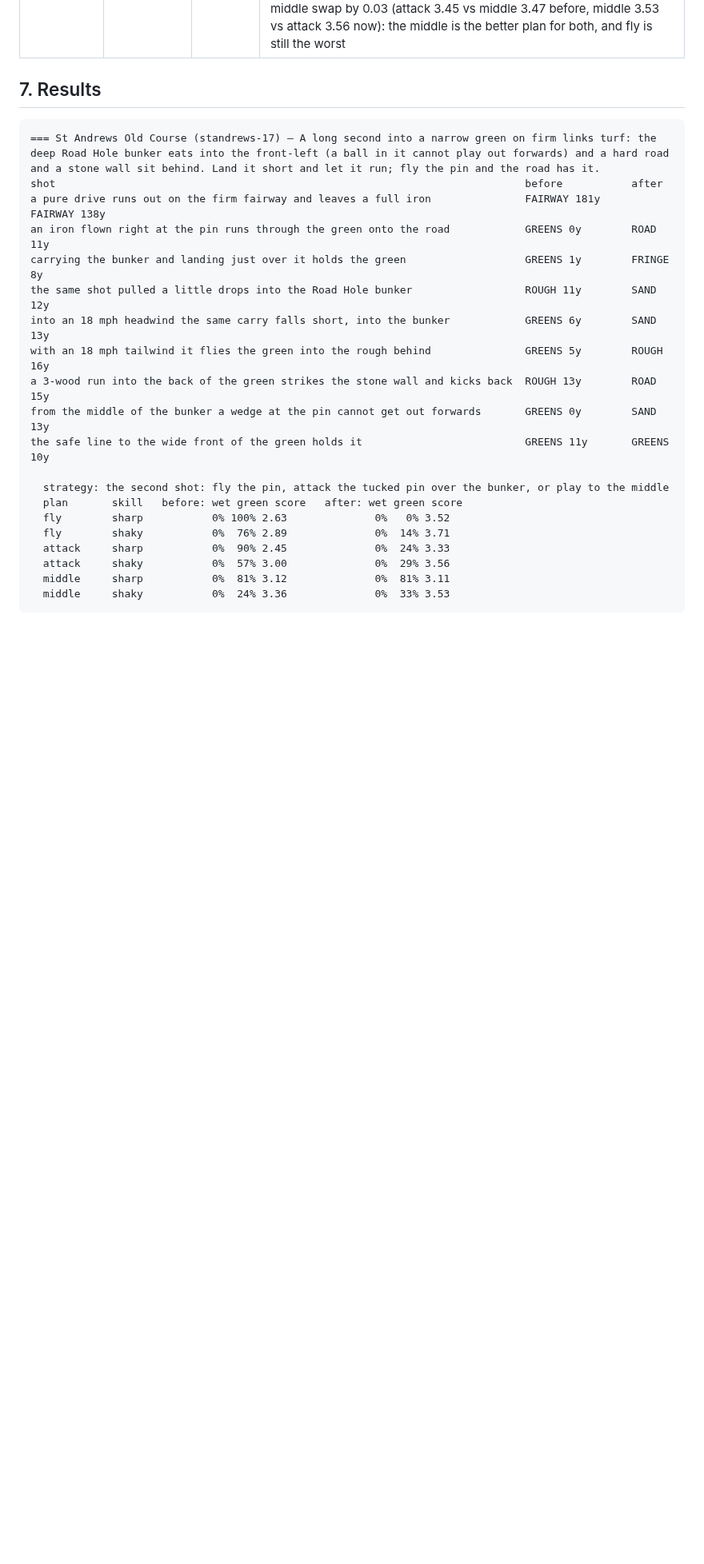
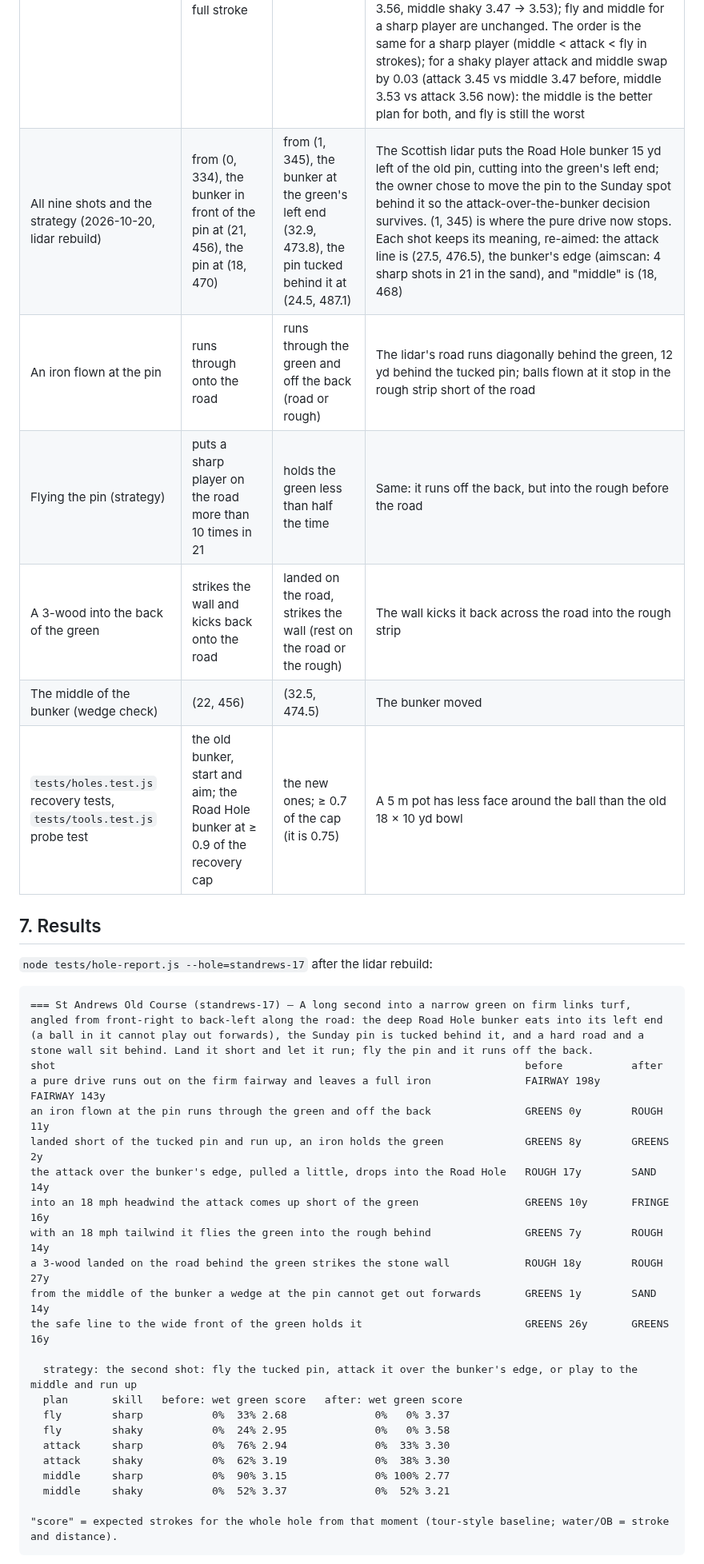
Before and after one commit to kcq101/The-Fred, a Markdown page: docs/holes/standrews-17.md, the part around one of its changes. Shown at 80% size. Drawn GitHub-style; blank space fills up the shorter version.

````diff
--- a/docs/holes/standrews-17.md
+++ b/docs/holes/standrews-17.md
@@ -90,29 +93,39 @@ Simplified: the hotel, the sheds and the out-of-bounds line are left out.
 | Check | Was | Now | Why |
 |---|---|---|---|
 | The second shot (strategy) | `lieAdd: { SAND: 1.0 }`: any sand lie costs a full stroke | no `lieAdd` | The baseline gained a recovery-difficulty term that charges a ball short of a steep face. In the Road Hole bunker (the ground rises 4.1 yd between the ball and the pin line, so the raw charge is 1.10) it reaches its 1.0 cap on top of sand's 0.35, so the bunker now costs 1.35 where the hack gave 1.0. Every expectation holds without the override. The four plans that end in sand or at the foot of the bank score 0.06–0.10 more than before (fly shaky 3.62 → 3.71, attack sharp 3.25 → 3.33, attack shaky 3.45 → 3.56, middle shaky 3.47 → 3.53); fly and middle for a sharp player are unchanged. The order is the same for a sharp player (middle < attack < fly in strokes); for a shaky player attack and middle swap by 0.03 (attack 3.45 vs middle 3.47 before, middle 3.53 vs attack 3.56 now): the middle is the better plan for both, and fly is still the worst |
+| All nine shots and the strategy (2026-10-20, lidar rebuild) | from (0, 334), the bunker in front of the pin at (21, 456), the pin at (18, 470) | from (1, 345), the bunker at the green's left end (32.9, 473.8), the pin tucked behind it at (24.5, 487.1) | The Scottish lidar puts the Road Hole bunker 15 yd left of the old pin, cutting into the green's left end; the owner chose to move the pin to the Sunday spot behind it so the attack-over-the-bunker decision survives. (1, 345) is where the pure drive now stops. Each shot keeps its meaning, re-aimed: the attack line is (27.5, 476.5), the bunker's edge (aimscan: 4 sharp shots in 21 in the sand), and "middle" is (18, 468) |
+| An iron flown at the pin | runs through onto the road | runs through the green and off the back (road or rough) | The lidar's road runs diagonally behind the green, 12 yd behind the tucked pin; balls flown at it stop in the rough strip short of the road |
+| Flying the pin (strategy) | puts a sharp player on the road more than 10 times in 21 | holds the green less than half the time | Same: it runs off the back, but into the rough before the road |
+| A 3-wood into the back of the green | strikes the wall and kicks back onto the road | landed on the road, strikes the wall (rest on the road or the rough) | The wall kicks it back across the road into the rough strip |
+| The middle of the bunker (wedge check) | (22, 456) | (32.5, 474.5) | The bunker moved |
+| `tests/holes.test.js` recovery tests, `tests/tools.test.js` probe test | the old bunker, start and aim; the Road Hole bunker at ≥ 0.9 of the recovery cap | the new ones; ≥ 0.7 of the cap (it is 0.75) | A 5 m pot has less face around the ball than the old 18 × 10 yd bowl |
 
 ## 7. Results
 
+`node tests/hole-report.js --hole=standrews-17` after the lidar rebuild:
+
 ```
-=== St Andrews Old Course (standrews-17) — A long second into a narrow green on firm links turf: the deep Road Hole bunker eats into the front-left (a ball in it cannot play out forwards) and a hard road and a stone wall sit behind. Land it short and let it run; fly the pin and the road has it.
+=== St Andrews Old Course (standrews-17) — A long second into a narrow green on firm links turf, angled from front-right to back-left along the road: the deep Road Hole bunker eats into its left end (a ball in it cannot play out forwards), the Sunday pin is tucked behind it, and a hard road and a stone wall sit behind. Land it short and let it run; fly the pin and it runs off the back.
 shot                                                                           before           after
-a pure drive runs out on the firm fairway and leaves a full iron               FAIRWAY 181y     FAIRWAY 138y
-an iron flown right at the pin runs through the green onto the road            GREENS 0y        ROAD 11y
-carrying the bunker and landing just over it holds the green                   GREENS 1y        FRINGE 8y
-the same shot pulled a little drops into the Road Hole bunker                  ROUGH 11y        SAND 12y
-into an 18 mph headwind the same carry falls short, into the bunker            GREENS 6y        SAND 13y
-with an 18 mph tailwind it flies the green into the rough behind               GREENS 5y        ROUGH 16y
-a 3-wood run into the back of the green strikes the stone wall and kicks back  ROUGH 13y        ROAD 15y
-from the middle of the bunker a wedge at the pin cannot get out forwards       GREENS 0y        SAND 13y
-the safe line to the wide front of the green holds it                          GREENS 11y       GREENS 10y
+a pure drive runs out on the firm fairway and leaves a full iron               FAIRWAY 198y     FAIRWAY 143y
+an iron flown at the pin runs through the green and off the back               GREENS 0y        ROUGH 11y
+landed short of the tucked pin and run up, an iron holds the green             GREENS 8y        GREENS 2y
+the attack over the bunker's edge, pulled a little, drops into the Road Hole   ROUGH 17y        SAND 14y
+into an 18 mph headwind the attack comes up short of the green                 GREENS 10y       FRINGE 16y
+with an 18 mph tailwind it flies the green into the rough behind               GREENS 7y        ROUGH 14y
+a 3-wood landed on the road behind the green strikes the stone wall            ROUGH 18y        ROUGH 27y
+from the middle of the bunker a wedge at the pin cannot get out forwards       GREENS 1y        SAND 14y
+the safe line to the wide front of the green holds it                          GREENS 26y       GREENS 16y
 
-  strategy: the second shot: fly the pin, attack the tucked pin over the bunker, or play to the middle
+  strategy: the second shot: fly the tucked pin, attack it over the bunker's edge, or play to the middle and run up
   plan       skill   before: wet green score   after: wet green score
-  fly        sharp           0% 100% 2.63              0%   0% 3.52
-  fly        shaky           0%  76% 2.89              0%  14% 3.71
-  attack     sharp           0%  90% 2.45              0%  24% 3.33
-  attack     shaky           0%  57% 3.00              0%  29% 3.56
-  middle     sharp           0%  81% 3.12              0%  81% 3.11
-  middle     shaky           0%  24% 3.36              0%  33% 3.53
+  fly        sharp           0%  33% 2.68              0%   0% 3.37
+  fly        shaky           0%  24% 2.95              0%   0% 3.58
+  attack     sharp           0%  76% 2.94              0%  33% 3.30
+  attack     shaky           0%  62% 3.19              0%  38% 3.30
+  middle     sharp           0%  90% 3.15              0% 100% 2.77
+  middle     shaky           0%  52% 3.37              0%  52% 3.21
+
+"score" = expected strokes for the whole hole from that moment (tour-style baseline; water/OB = stroke and distance).
 ```
 
````
Also changed, not shown: other parts of docs/holes/standrews-17.md (+51 -19 lines), docs/ICONIC-HOLES.md (+4 -4 lines), docs/maps/standrews-17-aerial.png, docs/maps/standrews-17-slope.png, docs/maps/standrews-17-tee.png (added), docs/maps/standrews-17.png, 5 other files.
